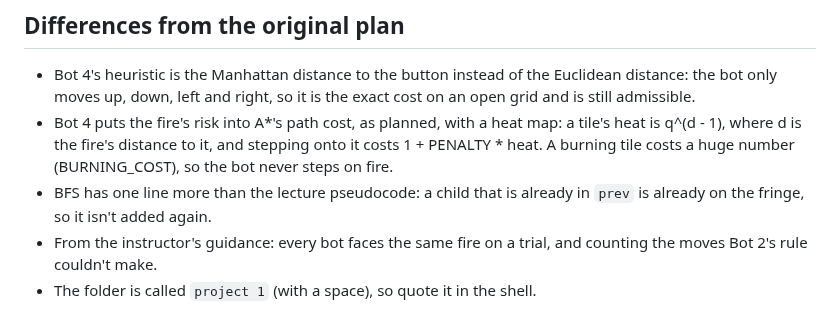
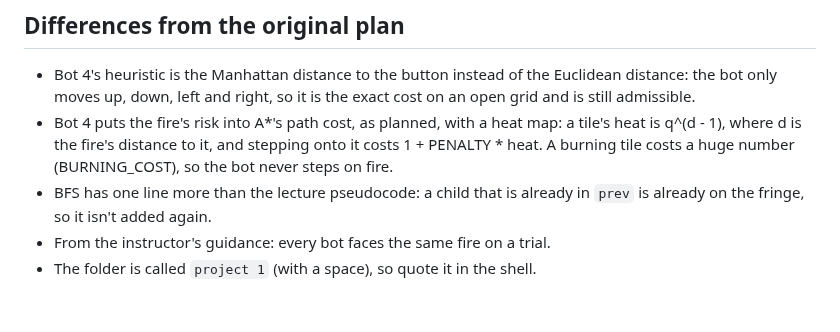
Before and after one commit to alt-rahul/flowers, a Markdown page: project 1/README.md, the part around one of its changes. Drawn GitHub-style.

```diff
--- a/project 1/README.md
+++ b/project 1/README.md
@@ -135,6 +127,5 @@ number in the writeup can be read straight off it):
   number (BURNING_COST), so the bot never steps on fire.
 - BFS has one line more than the lecture pseudocode: a child that is already
   in `prev` is already on the fringe, so it isn't added again.
-- From the instructor's guidance: every bot faces the same fire on a trial,
-  and counting the moves Bot 2's rule couldn't make.
+- From the instructor's guidance: every bot faces the same fire on a trial.
 - The folder is called `project 1` (with a space), so quote it in the shell.
```
Also changed, not shown: other parts of project 1/README.md (+7 -15 lines), project 1/writeup.md (+54 -80 lines), project 1/plots/change_plan.png (renamed from project 1/plots/mind_changes.png), project 1/plots/divergence.png (deleted), project 1/plots/victory_margin.png (deleted), 12 other files.
